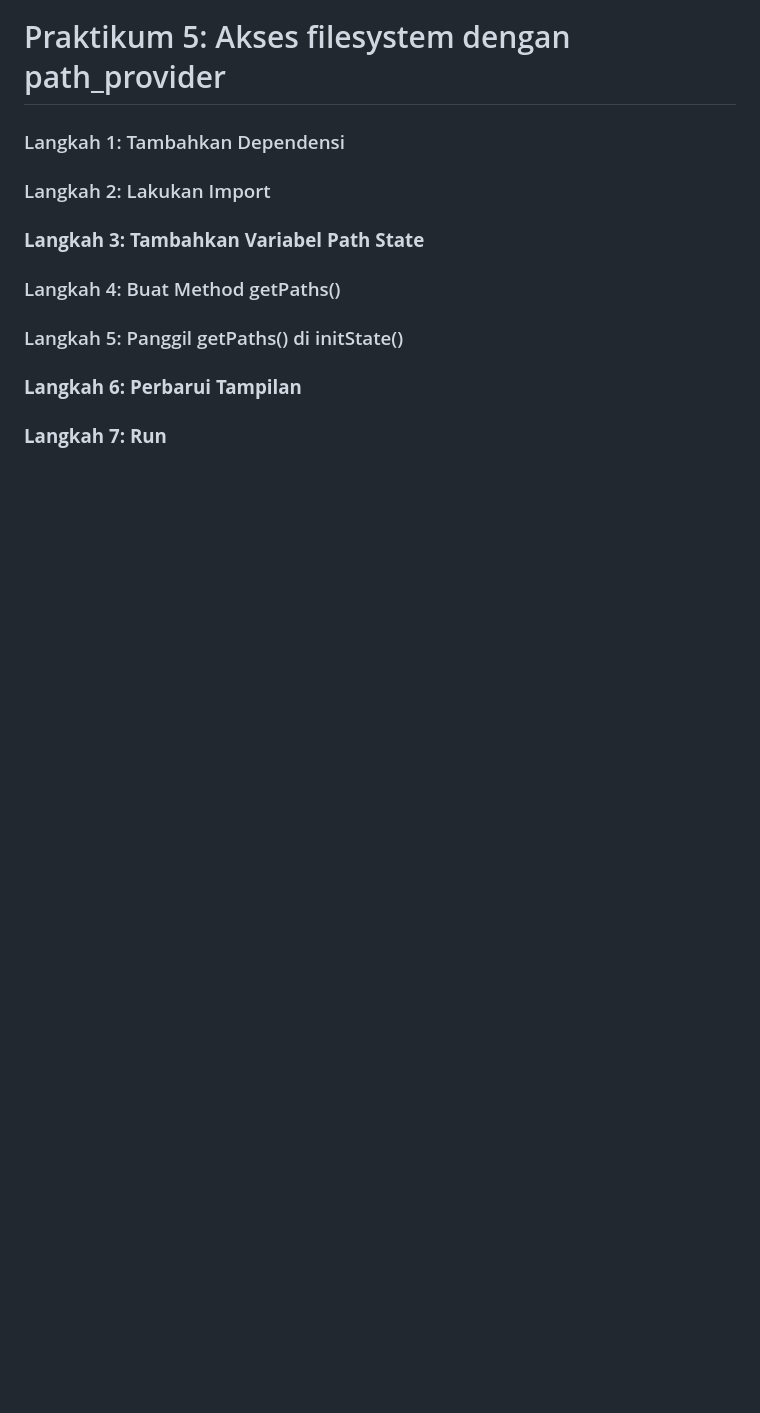
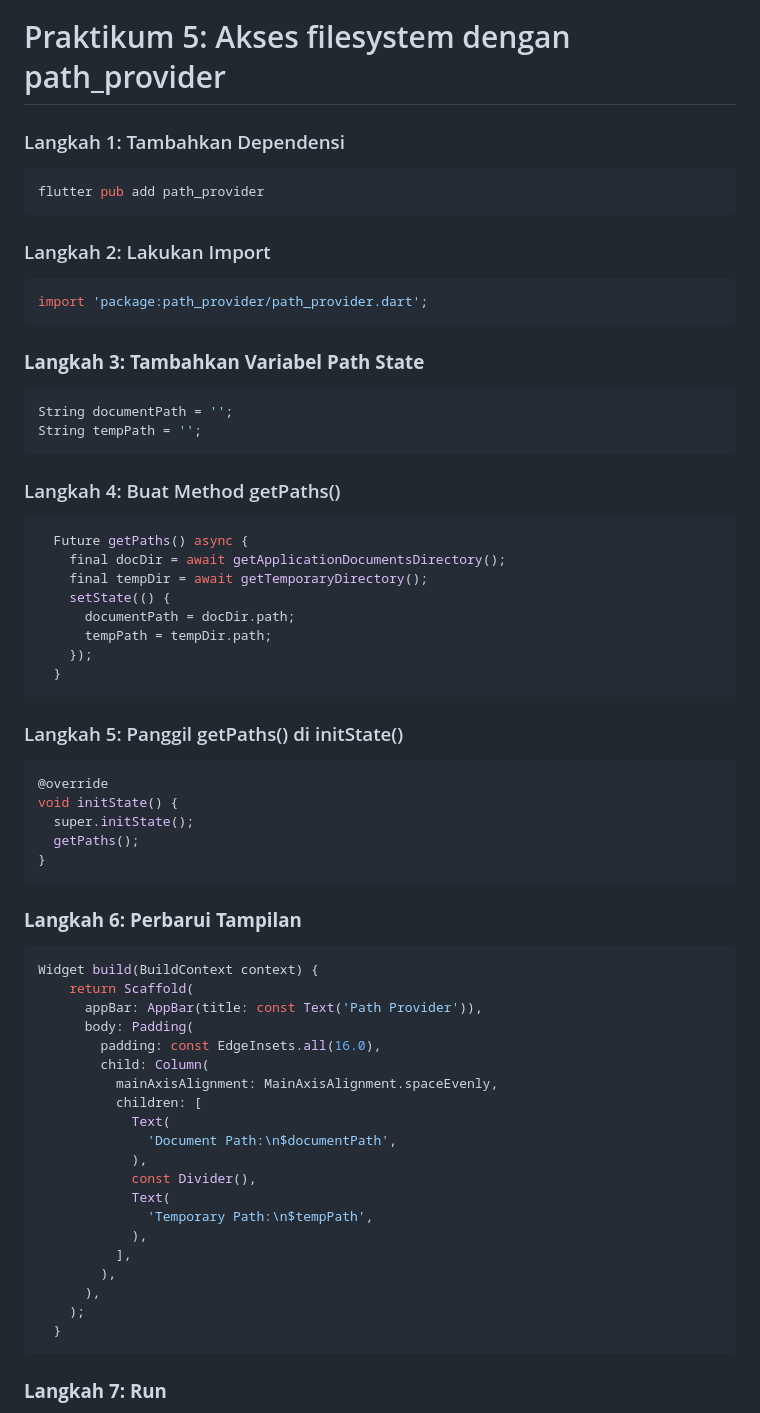
Before and after one commit to syaifulmain/Pemrograman_Mobile_2025, a Markdown page: minggu13/README.md, the part around one of its changes. GitHub-like rendering; blank space fills up the shorter version.

````diff
--- a/minggu13/README.md
+++ b/minggu13/README.md
@@ -458,15 +458,65 @@ deletePreference();
 
 # Praktikum 5: Akses filesystem dengan path_provider
 ### Langkah 1: Tambahkan Dependensi
+```bash
+flutter pub add path_provider
+```
 
 ### Langkah 2: Lakukan Import
+```dart
+import 'package:path_provider/path_provider.dart';
+```
 
 ### **Langkah 3: Tambahkan Variabel Path State**
 
+```dart
+String documentPath = '';
+String tempPath = '';
+```
+
 ### Langkah 4: Buat Method getPaths()
+```dart
+  Future getPaths() async {
+    final docDir = await getApplicationDocumentsDirectory();
+    final tempDir = await getTemporaryDirectory();
+    setState(() {
+      documentPath = docDir.path;
+      tempPath = tempDir.path;
+    });
+  }
+  ```
 
 ### Langkah 5: Panggil getPaths() di initState()
+```dart
+@override
+void initState() {
+  super.initState();
+  getPaths();
+}
+```
 
 ### **Langkah 6: Perbarui Tampilan**
+```dart
+Widget build(BuildContext context) {
+    return Scaffold(
+      appBar: AppBar(title: const Text('Path Provider')),
+      body: Padding(
+        padding: const EdgeInsets.all(16.0),
+        child: Column(
+          mainAxisAlignment: MainAxisAlignment.spaceEvenly,
+          children: [
+            Text(
+              'Document Path:\n$documentPath',
+            ),
+            const Divider(),
+            Text(
+              'Temporary Path:\n$tempPath',
+            ),
+          ],
+        ),
+      ),
+    );
+  }
+  ```
 
 ### **Langkah 7: Run**
````
Also changed, not shown: other parts of minggu13/README.md (+6 -0 lines), minggu13/images/m13p5.png (added), 3 other files.
